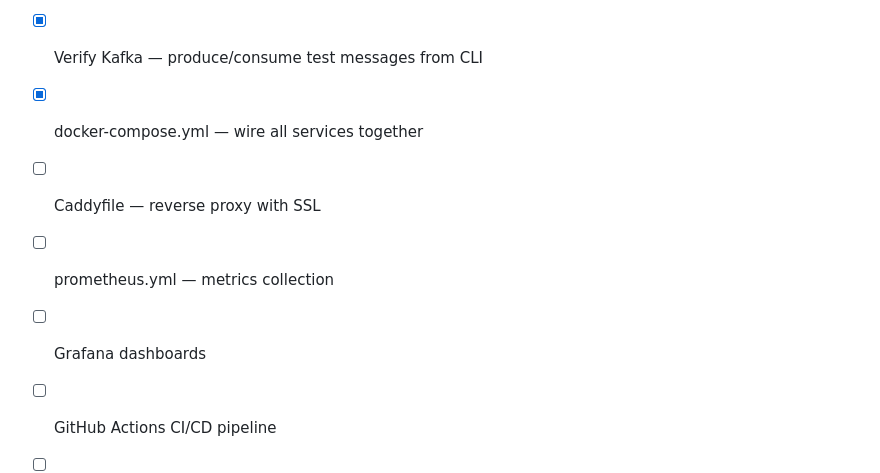
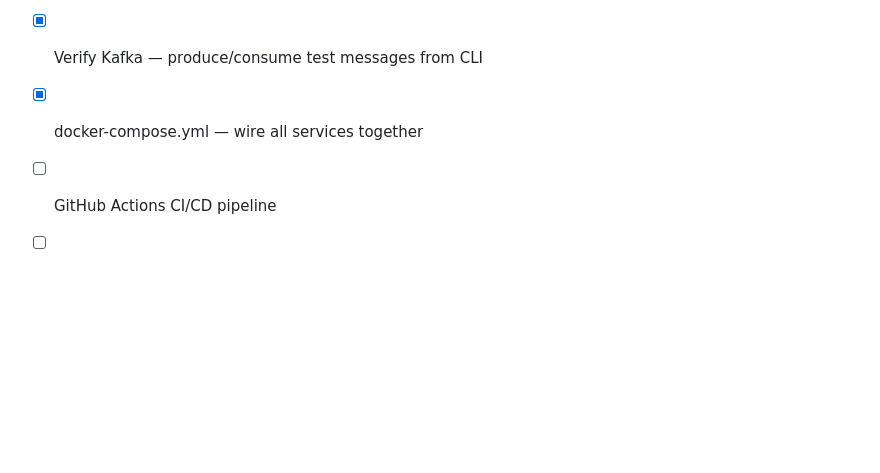
Before and after one commit to DylanCoon99/realtime-detection-pipeline, a Markdown page: IMPLEMENTATION.md, the part around the change. Drawn GitHub-style; blank space fills up the shorter version.

```diff
--- a/IMPLEMENTATION.md
+++ b/IMPLEMENTATION.md
@@ -67,8 +67,5 @@
 - [x] Set up PostgreSQL in docker-compose
 - [x] Verify Kafka — produce/consume test messages from CLI
 - [x] docker-compose.yml — wire all services together
-- [ ] Caddyfile — reverse proxy with SSL
-- [ ] prometheus.yml — metrics collection
-- [ ] Grafana dashboards
 - [ ] GitHub Actions CI/CD pipeline
 - [ ] Deploy to Raspberry Pi 5
```
Also changed, not shown: README.md (+2 -7 lines), docs/architecture.png, 1 other file.
